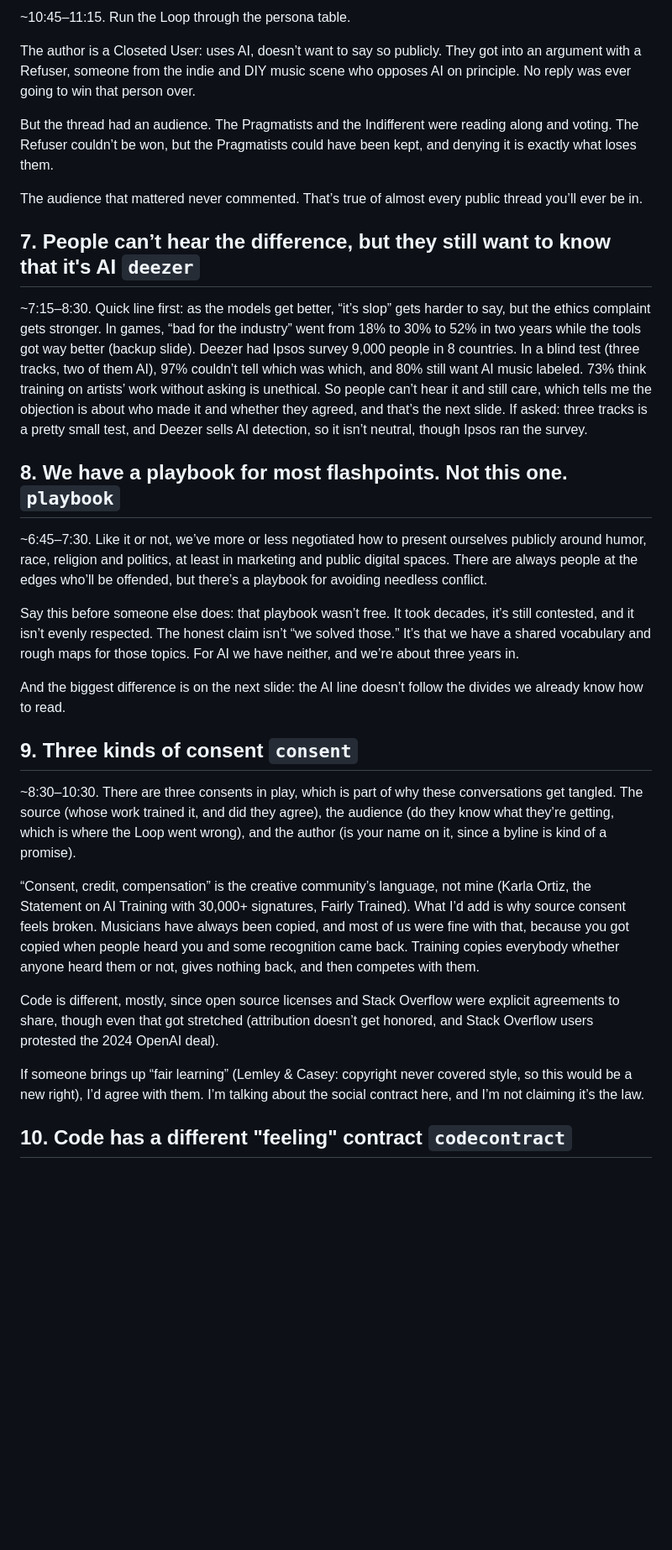
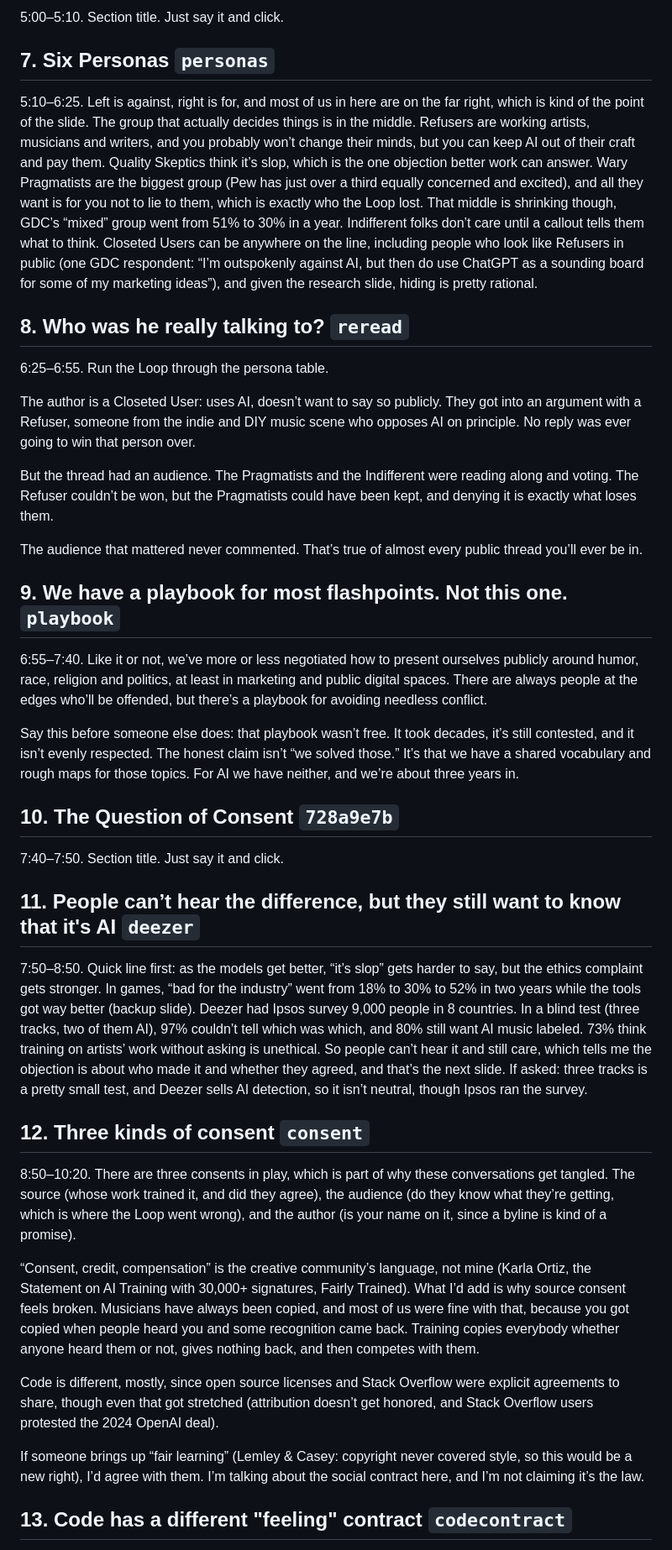
Before and after one commit to nathanswavely/slopchop, a Markdown page: talk/speaker-notes.md, the part around one of its changes. Shown at 84% size. Rendered like a GitHub page; blank space fills up the shorter version.

```diff
--- a/talk/speaker-notes.md
+++ b/talk/speaker-notes.md
@@ -26,5 +26,13 @@ Archived from the deck before the notes were cut down to scannable bullets. Slid
 
-~10:45–11:15. Run the Loop through the persona table.
+5:00–5:10. Section title. Just say it and click.
+
+## 7. Six Personas  `personas`
+
+5:10–6:25. Left is against, right is for, and most of us in here are on the far right, which is kind of the point of the slide. The group that actually decides things is in the middle. Refusers are working artists, musicians and writers, and you probably won’t change their minds, but you can keep AI out of their craft and pay them. Quality Skeptics think it’s slop, which is the one objection better work can answer. Wary Pragmatists are the biggest group (Pew has just over a third equally concerned and excited), and all they want is for you not to lie to them, which is exactly who the Loop lost. That middle is shrinking though, GDC’s “mixed” group went from 51% to 30% in a year. Indifferent folks don’t care until a callout tells them what to think. Closeted Users can be anywhere on the line, including people who look like Refusers in public (one GDC respondent: “I’m outspokenly against AI, but then do use ChatGPT as a sounding board for some of my marketing ideas”), and given the research slide, hiding is pretty rational.
+
+## 8. Who was he really talking to?  `reread`
+
+6:25–6:55. Run the Loop through the persona table.
 
 The author is a Closeted User: uses AI, doesn’t want to say so publicly. They got into an argument with a Refuser, someone from the indie and DIY music scene who opposes AI on principle. No reply was ever going to win that person over.
 
@@ -32,21 +40,23 @@ But the thread had an audience. The Pragmatists and the Indifferent were reading
 
 The audience that mattered never commented. That’s true of almost every public thread you’ll ever be in.
 
-## 7. People can’t hear the difference, but they still want to know that it's AI  `deezer`
+## 9. We have a playbook for most flashpoints. Not this one.  `playbook`
 
-~7:15–8:30. Quick line first: as the models get better, “it’s slop” gets harder to say, but the ethics complaint gets stronger. In games, “bad for the industry” went from 18% to 30% to 52% in two years while the tools got way better (backup slide). Deezer had Ipsos survey 9,000 people in 8 countries. In a blind test (three tracks, two of them AI), 97% couldn’t tell which was which, and 80% still want AI music labeled. 73% think training on artists’ work without asking is unethical. So people can’t hear it and still care, which tells me the objection is about who made it and whether they agreed, and that’s the next slide. If asked: three tracks is a pretty small test, and Deezer sells AI detection, so it isn’t neutral, though Ipsos ran the survey.
-
-## 8. We have a playbook for most flashpoints. Not this one.  `playbook`
-
-~6:45–7:30. Like it or not, we’ve more or less negotiated how to present ourselves publicly around humor, race, religion and politics, at least in marketing and public digital spaces. There are always people at the edges who’ll be offended, but there’s a playbook for avoiding needless conflict.
+6:55–7:40. Like it or not, we’ve more or less negotiated how to present ourselves publicly around humor, race, religion and politics, at least in marketing and public digital spaces. There are always people at the edges who’ll be offended, but there’s a playbook for avoiding needless conflict.
 
 Say this before someone else does: that playbook wasn’t free. It took decades, it’s still contested, and it isn’t evenly respected. The honest claim isn’t “we solved those.” It’s that we have a shared vocabulary and rough maps for those topics. For AI we have neither, and we’re about three years in.
 
-And the biggest difference is on the next slide: the AI line doesn’t follow the divides we already know how to read.
+## 10. The Question of Consent  `728a9e7b`
 
-## 9. Three kinds of consent  `consent`
+7:40–7:50. Section title. Just say it and click.
 
-~8:30–10:30. There are three consents in play, which is part of why these conversations get tangled. The source (whose work trained it, and did they agree), the audience (do they know what they’re getting, which is where the Loop went wrong), and the author (is your name on it, since a byline is kind of a promise).
+## 11. People can’t hear the difference, but they still want to know that it's AI  `deezer`
+
+7:50–8:50. Quick line first: as the models get better, “it’s slop” gets harder to say, but the ethics complaint gets stronger. In games, “bad for the industry” went from 18% to 30% to 52% in two years while the tools got way better (backup slide). Deezer had Ipsos survey 9,000 people in 8 countries. In a blind test (three tracks, two of them AI), 97% couldn’t tell which was which, and 80% still want AI music labeled. 73% think training on artists’ work without asking is unethical. So people can’t hear it and still care, which tells me the objection is about who made it and whether they agreed, and that’s the next slide. If asked: three tracks is a pretty small test, and Deezer sells AI detection, so it isn’t neutral, though Ipsos ran the survey.
+
+## 12. Three kinds of consent  `consent`
+
+8:50–10:20. There are three consents in play, which is part of why these conversations get tangled. The source (whose work trained it, and did they agree), the audience (do they know what they’re getting, which is where the Loop went wrong), and the author (is your name on it, since a byline is kind of a promise).
 
 “Consent, credit, compensation” is the creative community’s language, not mine (Karla Ortiz, the Statement on AI Training with 30,000+ signatures, Fairly Trained). What I’d add is why source consent feels broken. Musicians have always been copied, and most of us were fine with that, because you got copied when people heard you and some recognition came back. Training copies everybody whether anyone heard them or not, gives nothing back, and then competes with them.
 
@@ -54,5 +64,5 @@ Code is different, mostly, since open source licenses and Stack Overflow were ex
 
 If someone brings up “fair learning” (Lemley & Casey: copyright never covered style, so this would be a new right), I’d agree with them. I’m talking about the social contract here, and I’m not claiming it’s the law.
 
-## 10. Code has a different "feeling" contract  `codecontract`
+## 13. Code has a different "feeling" contract  `codecontract`
 
```
Also changed, not shown: other parts of talk/speaker-notes.md (+65 -57 lines).
